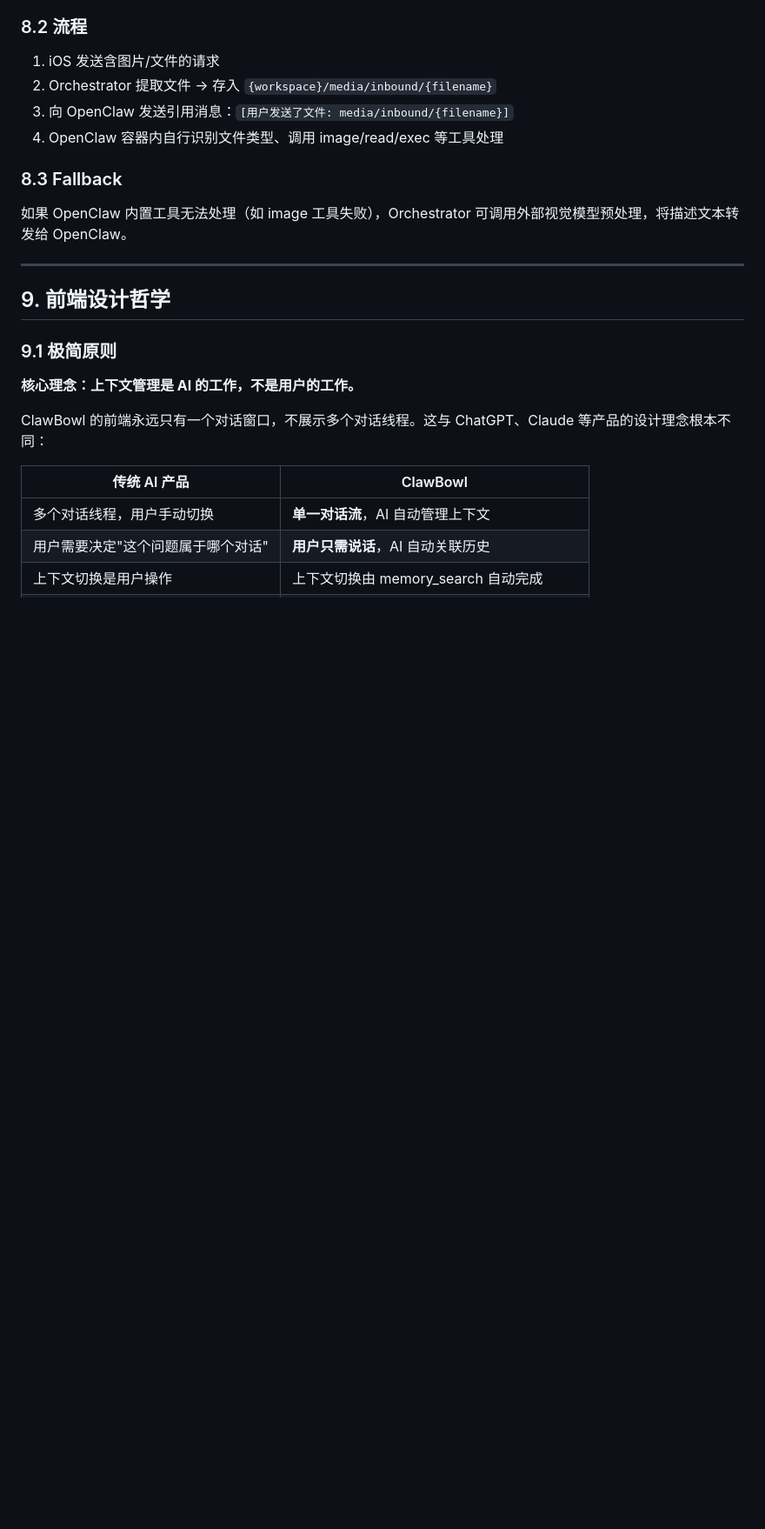
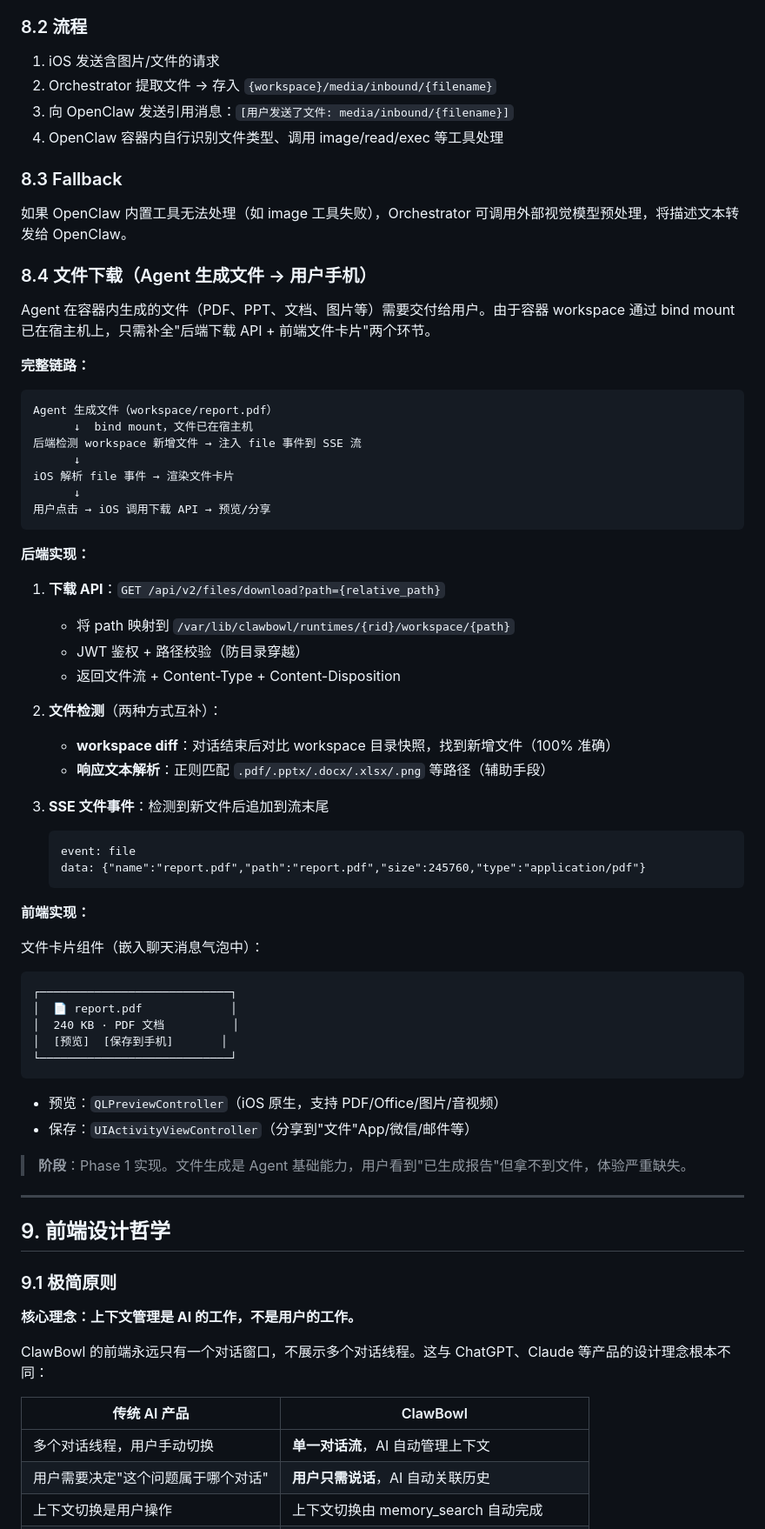
Before and after one commit to Garylauchina/ClawBowl, a Markdown page: DESIGN.md, the part around one of its changes. Shown at 87% size. GitHub-like rendering; blank space fills up the shorter version.

````diff
--- a/DESIGN.md
+++ b/DESIGN.md
@@ -338,6 +338,56 @@ cache/                           # 临时缓存
 
 如果 OpenClaw 内置工具无法处理（如 image 工具失败），Orchestrator 可调用外部视觉模型预处理，将描述文本转发给 OpenClaw。
 
+### 8.4 文件下载（Agent 生成文件 → 用户手机）
+
+Agent 在容器内生成的文件（PDF、PPT、文档、图片等）需要交付给用户。由于容器 workspace 通过 bind mount 已在宿主机上，只需补全"后端下载 API + 前端文件卡片"两个环节。
+
+**完整链路：**
+
+```
+Agent 生成文件（workspace/report.pdf）
+      ↓  bind mount，文件已在宿主机
+后端检测 workspace 新增文件 → 注入 file 事件到 SSE 流
+      ↓
+iOS 解析 file 事件 → 渲染文件卡片
+      ↓
+用户点击 → iOS 调用下载 API → 预览/分享
+```
+
+**后端实现：**
+
+1. **下载 API**：`GET /api/v2/files/download?path={relative_path}`
+   - 将 path 映射到 `/var/lib/clawbowl/runtimes/{rid}/workspace/{path}`
+   - JWT 鉴权 + 路径校验（防目录穿越）
+   - 返回文件流 + Content-Type + Content-Disposition
+
+2. **文件检测**（两种方式互补）：
+   - **workspace diff**：对话结束后对比 workspace 目录快照，找到新增文件（100% 准确）
+   - **响应文本解析**：正则匹配 `.pdf/.pptx/.docx/.xlsx/.png` 等路径（辅助手段）
+
+3. **SSE 文件事件**：检测到新文件后追加到流末尾
+   ```
+   event: file
+   data: {"name":"report.pdf","path":"report.pdf","size":245760,"type":"application/pdf"}
+   ```
+
+**前端实现：**
+
+文件卡片组件（嵌入聊天消息气泡中）：
+
+```
+┌────────────────────────────┐
+│  📄 report.pdf             │
+│  240 KB · PDF 文档          │
+│  [预览]  [保存到手机]       │
+└────────────────────────────┘
+```
+
+- 预览：`QLPreviewController`（iOS 原生，支持 PDF/Office/图片/音视频）
+- 保存：`UIActivityViewController`（分享到"文件"App/微信/邮件等）
+
+> **阶段**：Phase 1 实现。文件生成是 Agent 基础能力，用户看到"已生成报告"但拿不到文件，体验严重缺失。
+
 ---
 
 ## 9. 前端设计哲学
````
Also changed, not shown: other parts of DESIGN.md (+39 -5 lines).
